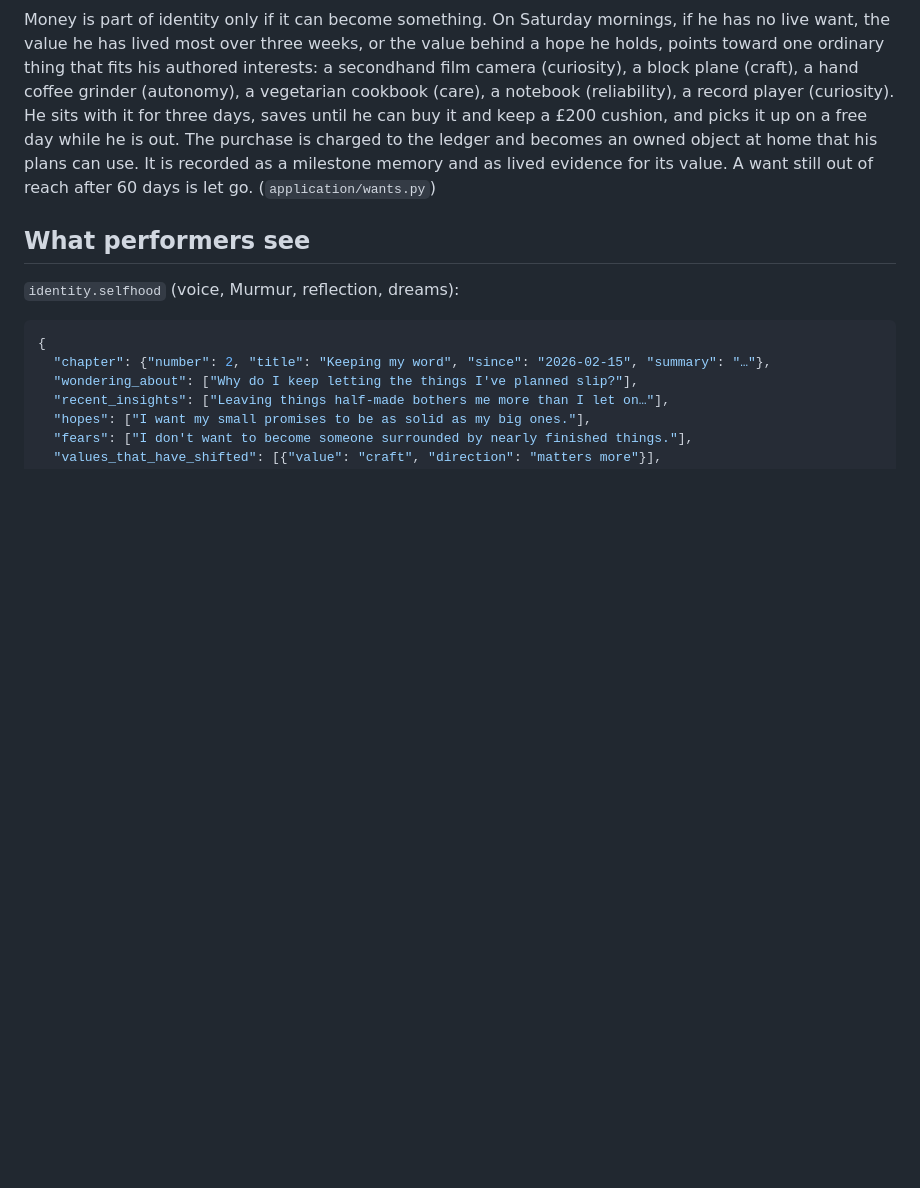
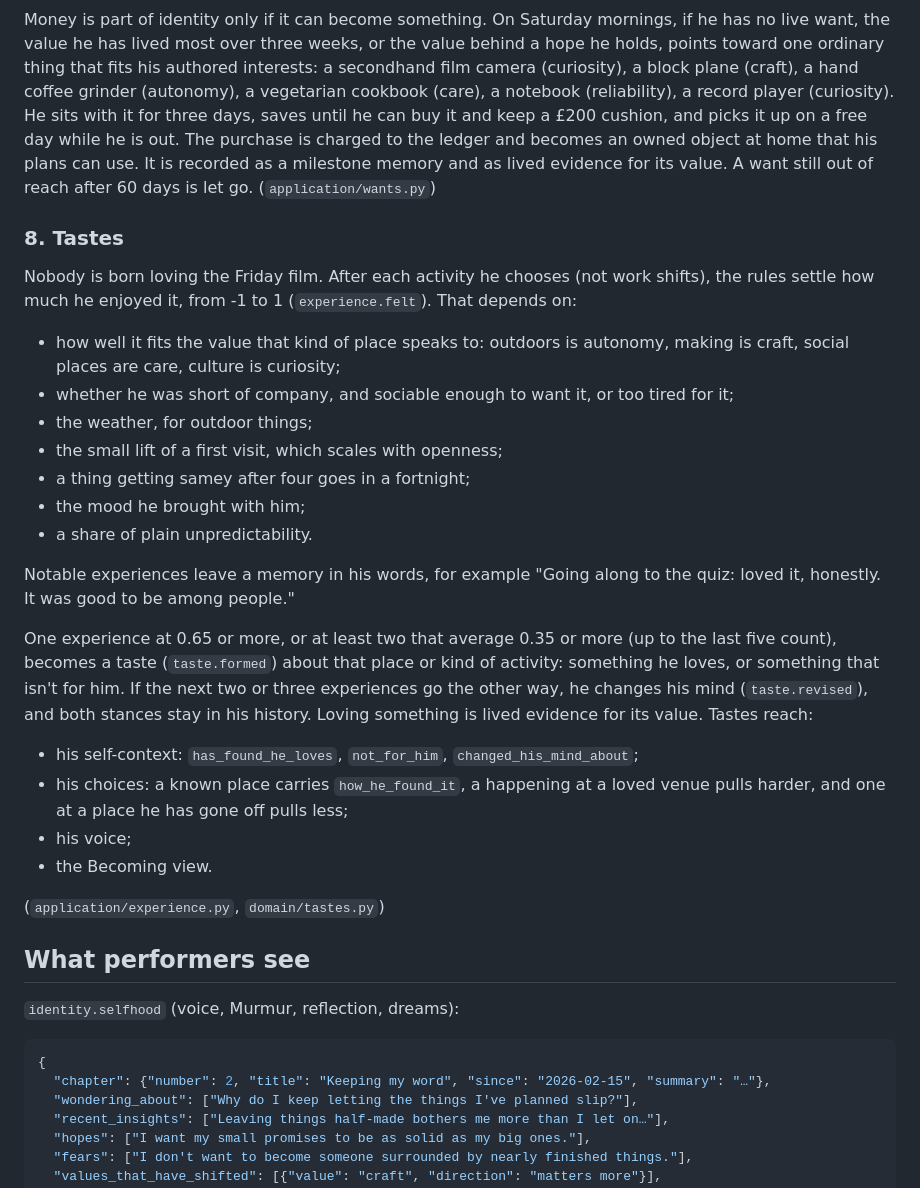
Before and after one commit to opisaac9001/eidos, a Markdown page: docs/SELFHOOD.md, the part around the change. Drawn GitHub-style; blank space fills up the shorter version.

Commit message:
Document how tastes are earned

```diff
--- a/docs/SELFHOOD.md
+++ b/docs/SELFHOOD.md
@@ -113,6 +113,37 @@ owned object at home that his plans can use. It is recorded as a milestone memor
 lived evidence for its value. A want still out of reach after 60 days is let go.
 (`application/wants.py`)
 
+### 8. Tastes
+
+Nobody is born loving the Friday film. After each activity he chooses (not work shifts),
+the rules settle how much he enjoyed it, from -1 to 1 (`experience.felt`). That depends on:
+
+- how well it fits the value that kind of place speaks to: outdoors is autonomy, making is
+  craft, social places are care, culture is curiosity;
+- whether he was short of company, and sociable enough to want it, or too tired for it;
+- the weather, for outdoor things;
+- the small lift of a first visit, which scales with openness;
+- a thing getting samey after four goes in a fortnight;
+- the mood he brought with him;
+- a share of plain unpredictability.
+
+Notable experiences leave a memory in his words, for example "Going along to the quiz:
+loved it, honestly. It was good to be among people."
+
+One experience at 0.65 or more, or at least two that average 0.35 or more (up to the last
+five count), becomes a taste (`taste.formed`) about that place or kind of activity:
+something he loves, or something that isn't for him. If the next two or three experiences
+go the other way, he changes his mind (`taste.revised`), and both stances stay in his
+history. Loving something is lived evidence for its value. Tastes reach:
+
+- his self-context: `has_found_he_loves`, `not_for_him`, `changed_his_mind_about`;
+- his choices: a known place carries `how_he_found_it`, a happening at a loved venue pulls
+  harder, and one at a place he has gone off pulls less;
+- his voice;
+- the Becoming view.
+
+(`application/experience.py`, `domain/tastes.py`)
+
 ## What performers see
 
 `identity.selfhood` (voice, Murmur, reflection, dreams):
```
